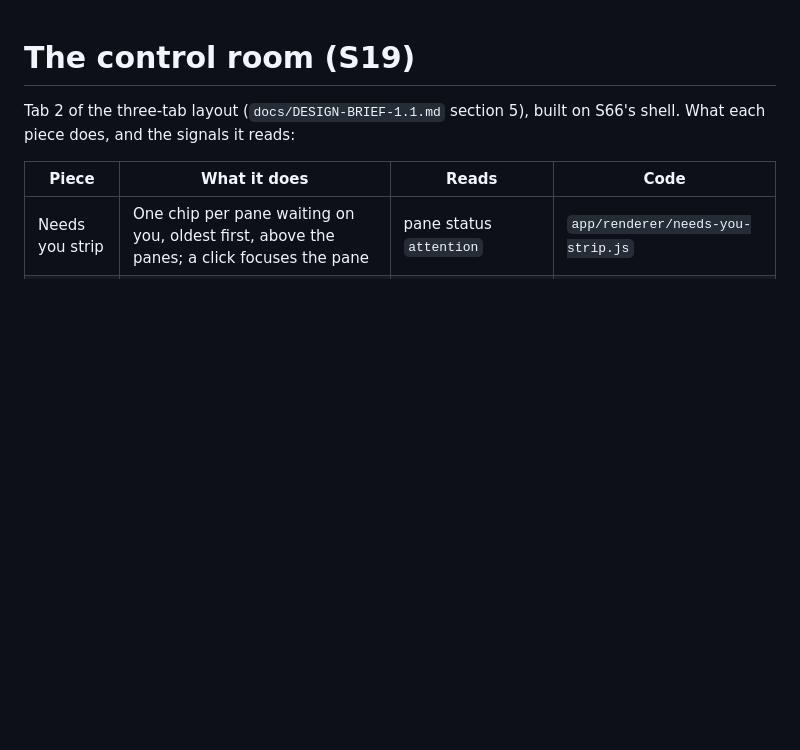
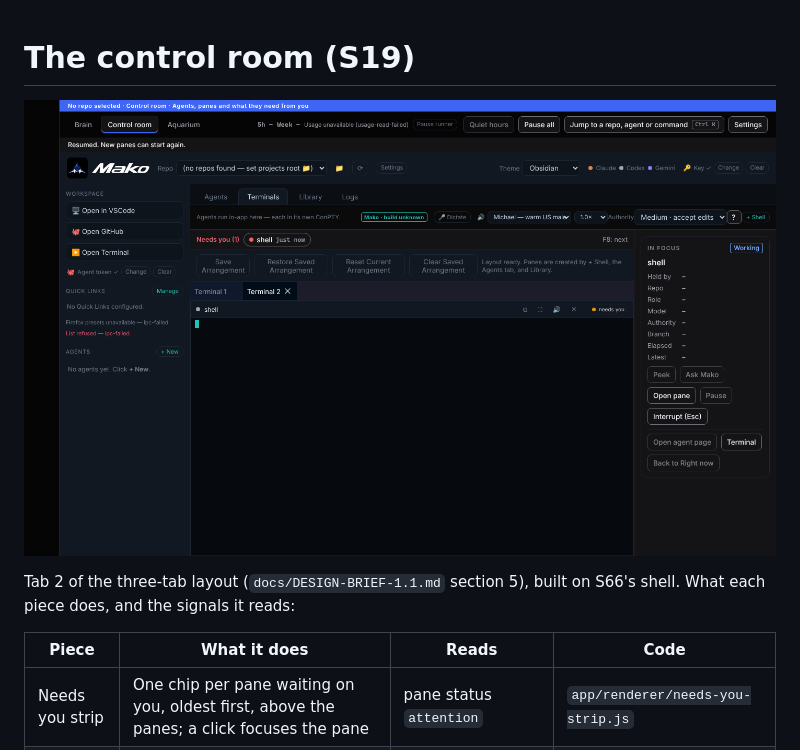
Before and after one commit to ABlueAI/AgentCommandCenter, a Markdown page: docs/CONTROL-ROOM.md, the part around the change. Drawn GitHub-style; pictures changed too: docs/assets/s19-control-room.png (added); blank space fills up the shorter version.

Commit message:
S19: the control-room screenshot for Blue's look (brief question 6)
Taken in the Electron test harness (no repo, stubbed main).

Co-Authored-By: Claude Opus 5.5 <noreply@anthropic.com>
Claude-Session: https://claude.ai/code/session_01UWhuMDdoXESnwNfQ5aRqXN

```diff
--- a/docs/CONTROL-ROOM.md
+++ b/docs/CONTROL-ROOM.md
@@ -1,4 +1,6 @@
 # The control room (S19)
+
+![The control room in the Electron test harness: the Needs you strip, a working pane's In-focus card in the right panel, and Pause all in the top bar](assets/s19-control-room.png)
 
 Tab 2 of the three-tab layout (`docs/DESIGN-BRIEF-1.1.md` section 5), built on S66's shell. What
 each piece does, and the signals it reads:
```
